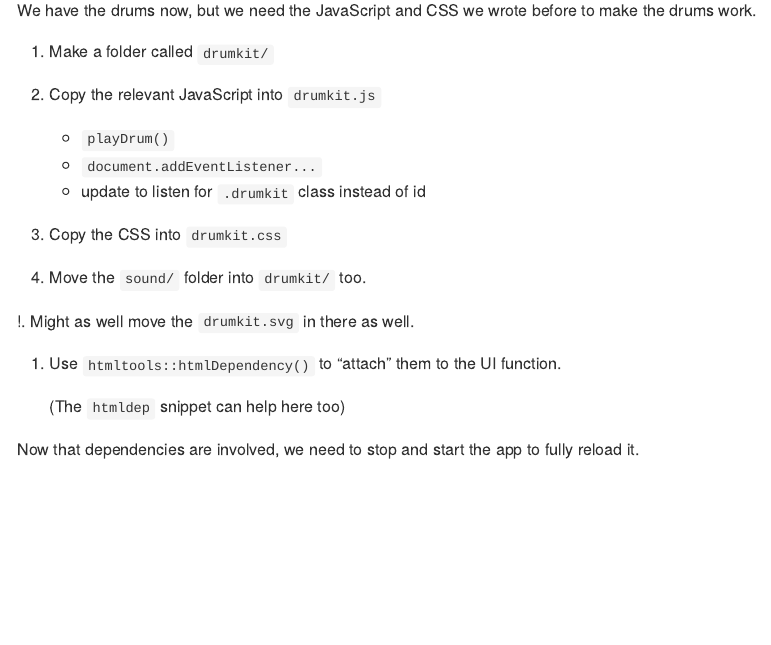
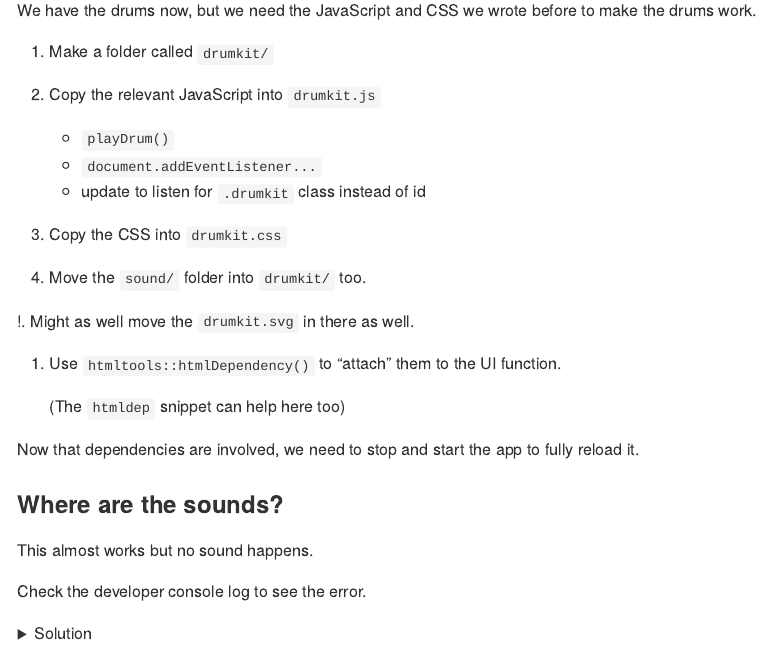
Before and after one commit to gadenbuie/js4shiny-drumkit, an R Markdown document (dev.Rmd): the page in a window 1100 px wide, from 5100 px down. Rendered offline with R 4.5, knitr and Pandoc, with nearby package versions.

Commit message:
Add sounds resource path

```diff
--- a/dev.Rmd
+++ b/dev.Rmd
@@ -307,3 +307,11 @@ we wrote before to make the drums work.
 
 Now that dependencies are involved,
 we need to stop and start the app to fully reload it.
+
+### Where are the sounds?
+
+This almost works but no sound happens.
+
+Check the developer console log to see the error.
+
+<details><summary>Solution</summary>
```
Also changed, not shown: app.R (+1 -0 lines), dev.Rmd (5 more changed lines).
